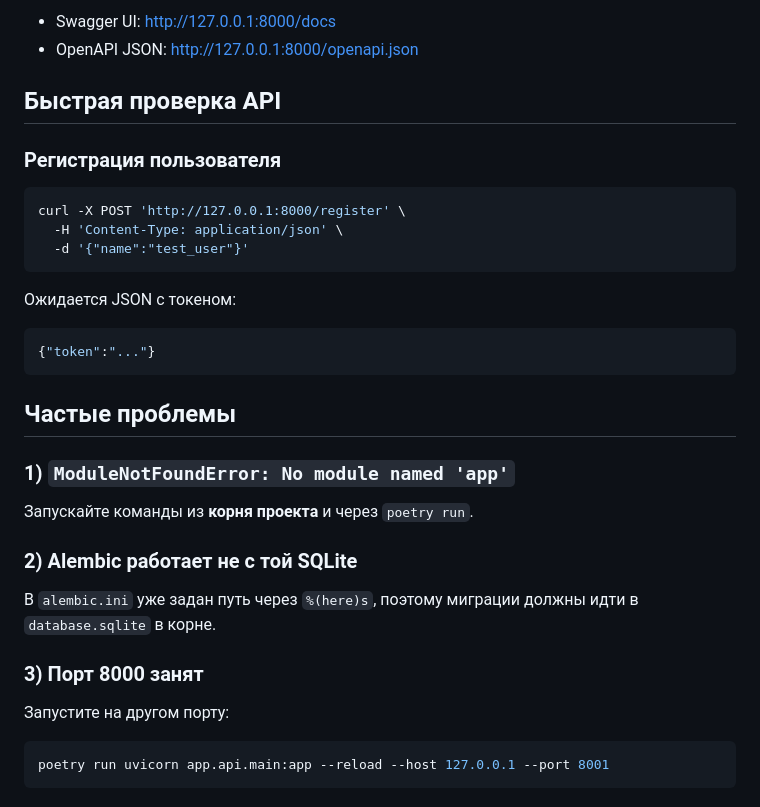
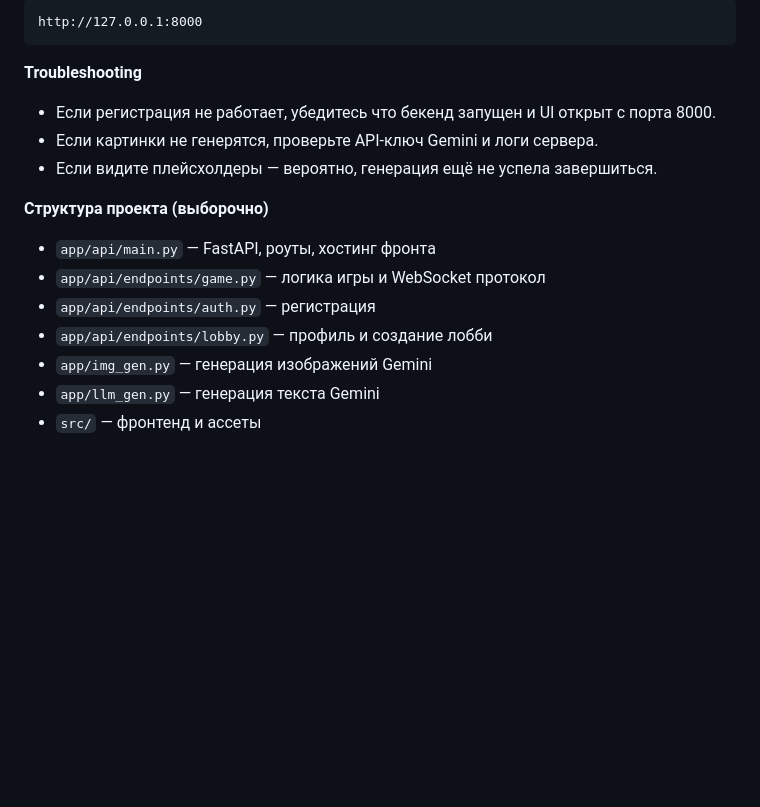
Before and after one commit to vvsob/neuroslope-roguelike, a Markdown page: README.md, the part around one of its changes. GitHub-like rendering; blank space fills up the shorter version.

````diff
--- a/README.md
+++ b/README.md
@@ -95,34 +108,20 @@ poetry run uvicorn app.api.main:app --reload --host 127.0.0.1 --port 8000
 
-- Swagger UI: http://127.0.0.1:8000/docs
-- OpenAPI JSON: http://127.0.0.1:8000/openapi.json
-
-## Быстрая проверка API
-
-### Регистрация пользователя
-
-```zsh
-curl -X POST 'http://127.0.0.1:8000/register' \
-  -H 'Content-Type: application/json' \
-  -d '{"name":"test_user"}'
+```
+http://127.0.0.1:8000
 ```
 
-Ожидается JSON с токеном:
+**Troubleshooting**
 
-```json
-{"token":"..."}
-```
+- Если регистрация не работает, убедитесь что бекенд запущен и UI открыт с порта 8000.
+- Если картинки не генерятся, проверьте API‑ключ Gemini и логи сервера.
+- Если видите плейсхолдеры — вероятно, генерация ещё не успела завершиться.
 
-## Частые проблемы
+**Структура проекта (выборочно)**
 
-### 1) `ModuleNotFoundError: No module named 'app'`
-Запускайте команды из **корня проекта** и через `poetry run`.
-
-### 2) Alembic работает не с той SQLite
-В `alembic.ini` уже задан путь через `%(here)s`, поэтому миграции должны идти в `database.sqlite` в корне.
-
-### 3) Порт 8000 занят
-Запустите на другом порту:
-
-```zsh
-poetry run uvicorn app.api.main:app --reload --host 127.0.0.1 --port 8001
-```
+- `app/api/main.py` — FastAPI, роуты, хостинг фронта
+- `app/api/endpoints/game.py` — логика игры и WebSocket протокол
+- `app/api/endpoints/auth.py` — регистрация
+- `app/api/endpoints/lobby.py` — профиль и создание лобби
+- `app/img_gen.py` — генерация изображений Gemini
+- `app/llm_gen.py` — генерация текста Gemini
+- `src/` — фронтенд и ассеты
````
Also changed, not shown: other parts of README.md (+89 -76 lines).
